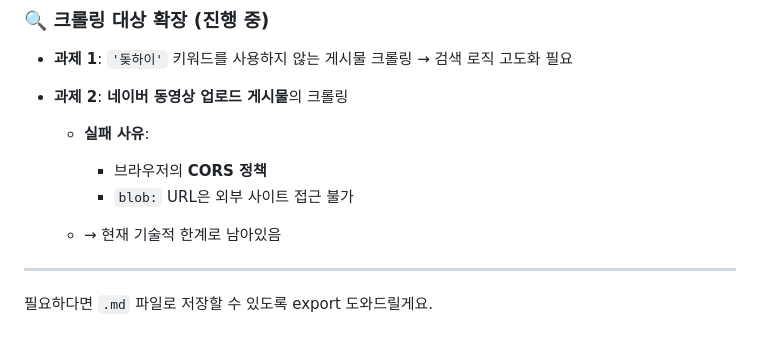
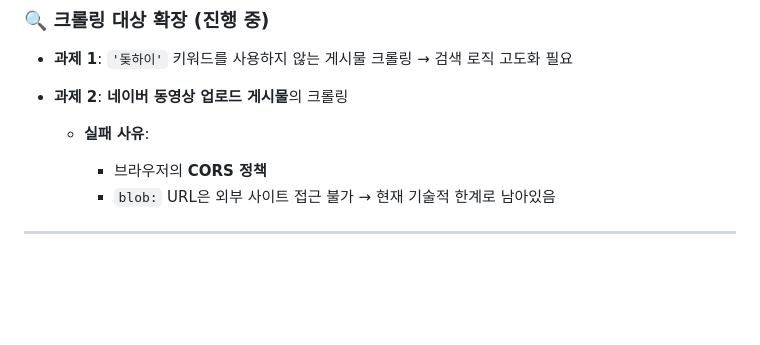
Before and after one commit to kuzri/judot, a Markdown page: README.md, the part around the change. Rendered like a GitHub page; blank space fills up the shorter version.

```diff
--- a/README.md
+++ b/README.md
@@ -86,9 +86,6 @@ GCP Scheduler → GCP Pub/Sub → Firebase Functions → Firestore
   * **실패 사유**:
 
     * 브라우저의 **CORS 정책**
-    * `blob:` URL은 외부 사이트 접근 불가
-  * → 현재 기술적 한계로 남아있음
+    * `blob:` URL은 외부 사이트 접근 불가 → 현재 기술적 한계로 남아있음
 
 ---
-
-필요하다면 `.md` 파일로 저장할 수 있도록 export 도와드릴게요.
```
